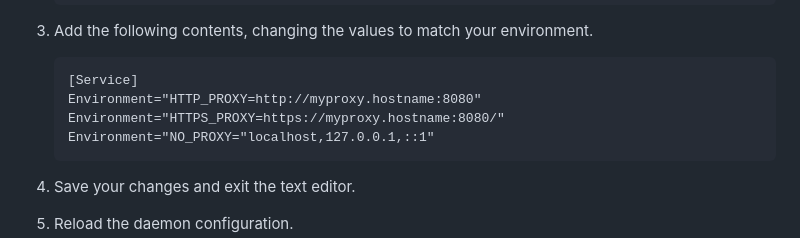
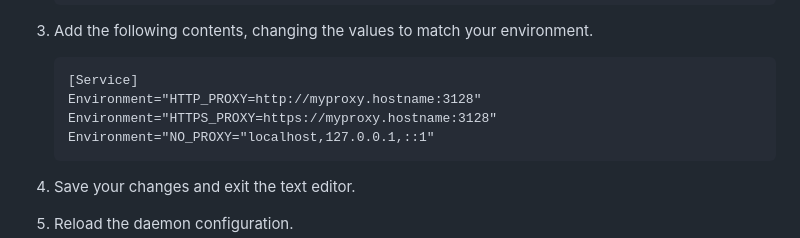
Before and after one commit to geyang/unitree-go1-setup-guide, a Markdown page: guide/setting_up_networking.md, the part around the change. Drawn GitHub-style.

Commit message:
Update setting_up_networking.md
fix the port in the docker proxy setting

````diff
--- a/guide/setting_up_networking.md
+++ b/guide/setting_up_networking.md
@@ -267,8 +267,8 @@ This happens because the docker daemon is ran as a system process, so similar to
 
    ```
    [Service]
-   Environment="HTTP_PROXY=http://myproxy.hostname:8080"
-   Environment="HTTPS_PROXY=https://myproxy.hostname:8080/"
+   Environment="HTTP_PROXY=http://myproxy.hostname:3128"
+   Environment="HTTPS_PROXY=https://myproxy.hostname:3128"
    Environment="NO_PROXY="localhost,127.0.0.1,::1"
    ```
 
````
